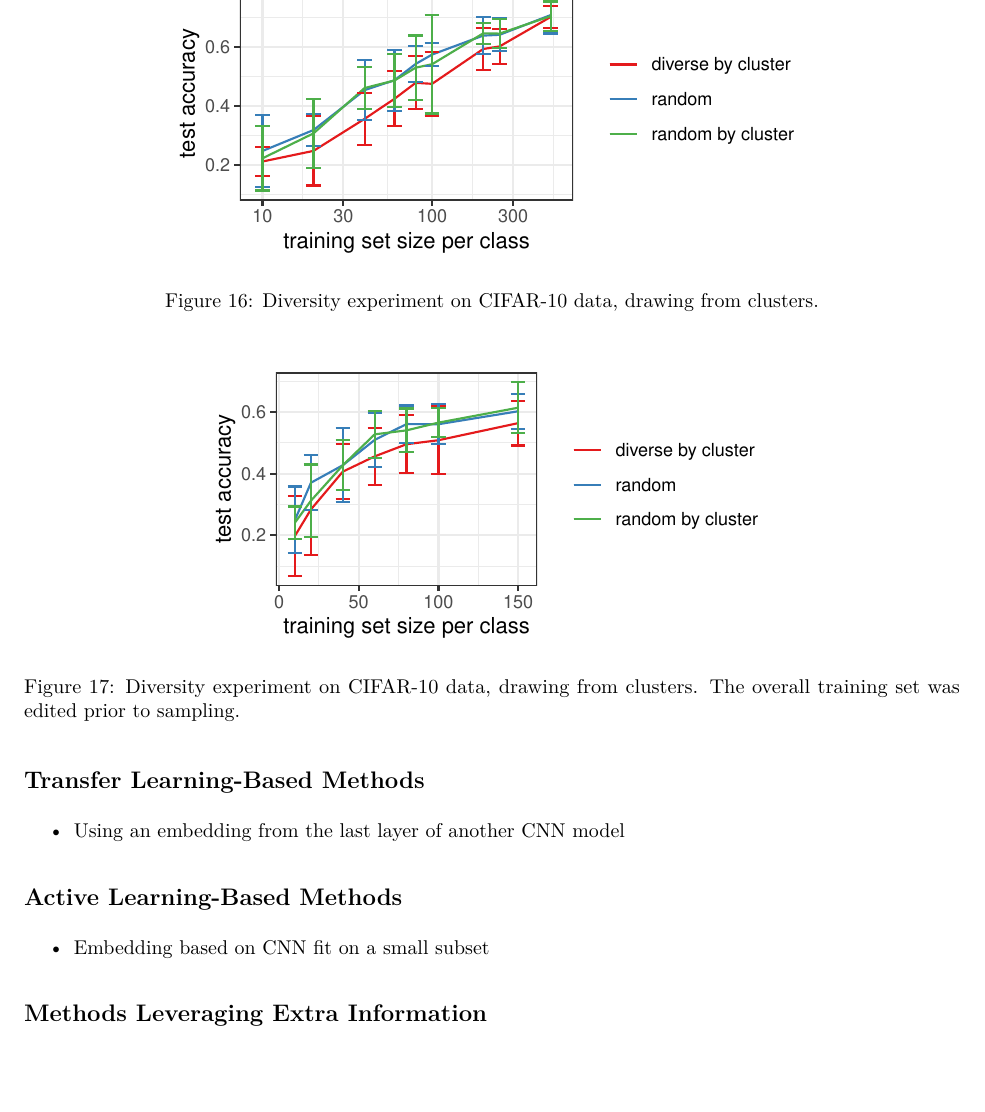
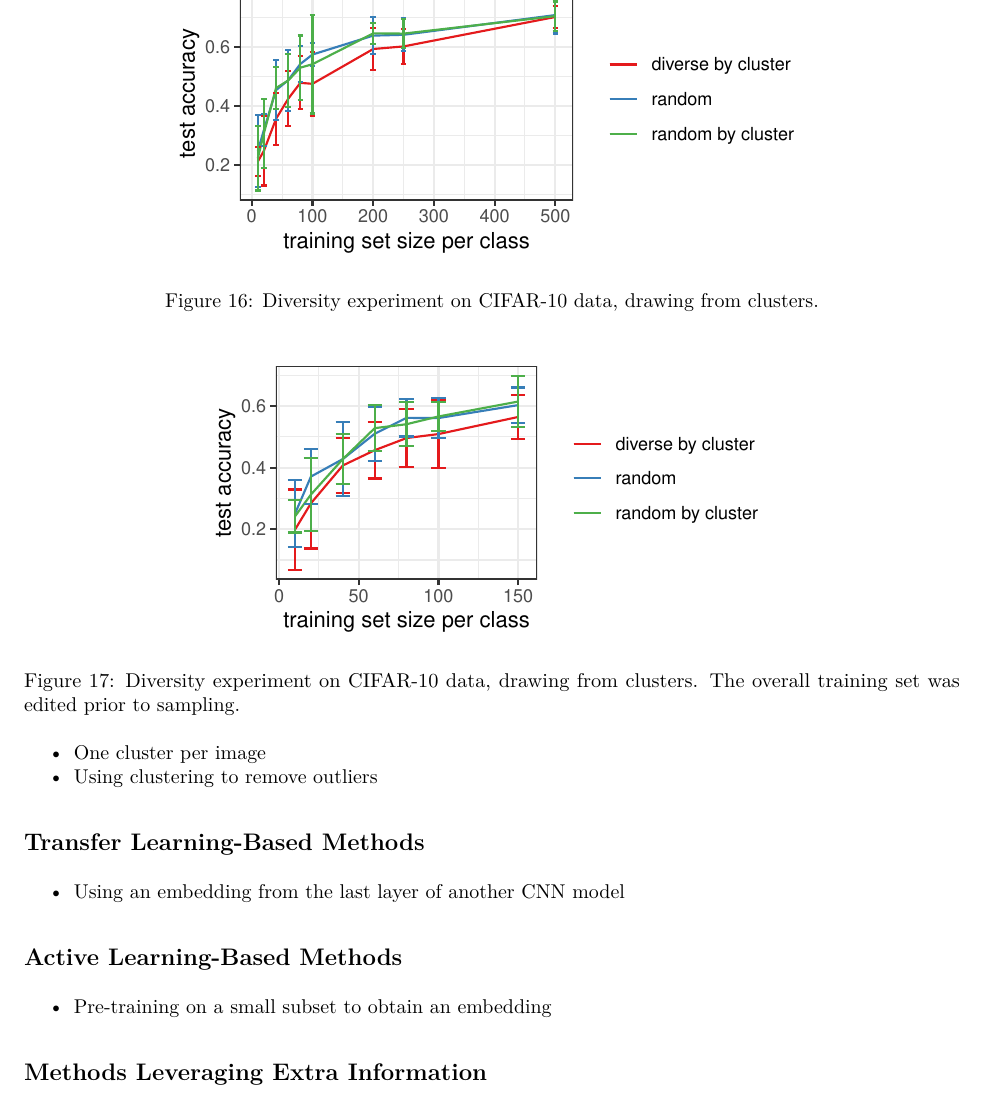
Before and after one commit to johneverettkoo/da-project, an R Markdown document (progress-summary/progress-summary.Rmd): part of page 11 of 13, cut so that both start at the same text, the shorter picture padded with empty space. The pictures show the output file progress-summary/progress-summary.pdf that the author committed with the source.

Commit message:
updated writeup

````diff
--- a/progress-summary/progress-summary.Rmd
+++ b/progress-summary/progress-summary.Rmd
@@ -741,13 +741,16 @@ cifar10.clustered.edited.df %>%
        colour = NULL)
 ```
 
+* One cluster per image
+* Using clustering to remove outliers
+
 ## Transfer Learning-Based Methods
 
 * Using an embedding from the last layer of another CNN model
 
 ## Active Learning-Based Methods
 
-* Embedding based on CNN fit on a small subset
+* Pre-training on a small subset to obtain an embedding
 
 ## Methods Leveraging Extra Information
 
````
Also changed, not shown: progress-summary/progress-summary.pdf, progress-summary/progress-summary.Rmd (2 more changed lines).
